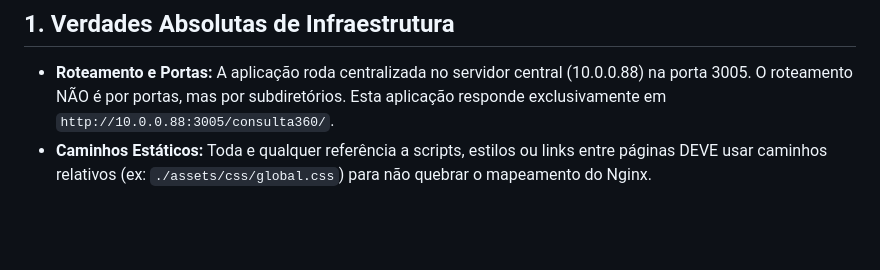
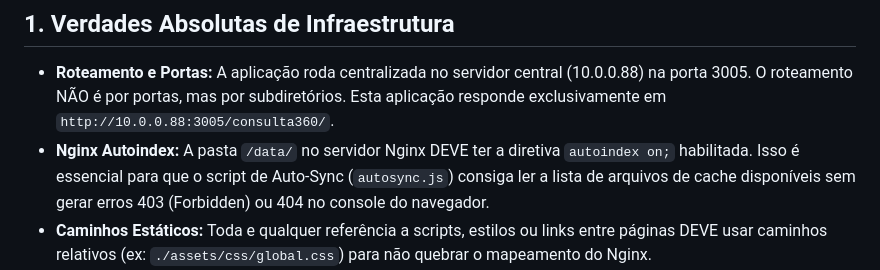
Before and after one commit to Rilen/Consulta360, a Markdown page: .agents/AGENTS.md, the part around the change. Rendered like a GitHub page; blank space fills up the shorter version.

Commit message:
docs: adiciona regra de autoindex on para o nginx na pasta de dados

```diff
--- a/.agents/AGENTS.md
+++ b/.agents/AGENTS.md
@@ -4,6 +4,7 @@ Sua missão é manter a integridade, a performance e o padrão visual do sistema
 
 ## 1. Verdades Absolutas de Infraestrutura
 - **Roteamento e Portas:** A aplicação roda centralizada no servidor central (10.0.0.88) na porta 3005. O roteamento NÃO é por portas, mas por subdiretórios. Esta aplicação responde exclusivamente em `http://10.0.0.88:3005/consulta360/`.
+- **Nginx Autoindex:** A pasta `/data/` no servidor Nginx DEVE ter a diretiva `autoindex on;` habilitada. Isso é essencial para que o script de Auto-Sync (`autosync.js`) consiga ler a lista de arquivos de cache disponíveis sem gerar erros 403 (Forbidden) ou 404 no console do navegador.
 - **Caminhos Estáticos:** Toda e qualquer referência a scripts, estilos ou links entre páginas DEVE usar caminhos relativos (ex: `./assets/css/global.css`) para não quebrar o mapeamento do Nginx.
 - **Deploy:** O deploy é estático e automatizado via Gitea Actions injetando os arquivos direto no subdiretório do Nginx. Nunca sugira expor portas conflitantes ou Dockerfiles isolados que quebrem essa regra.
 
```
